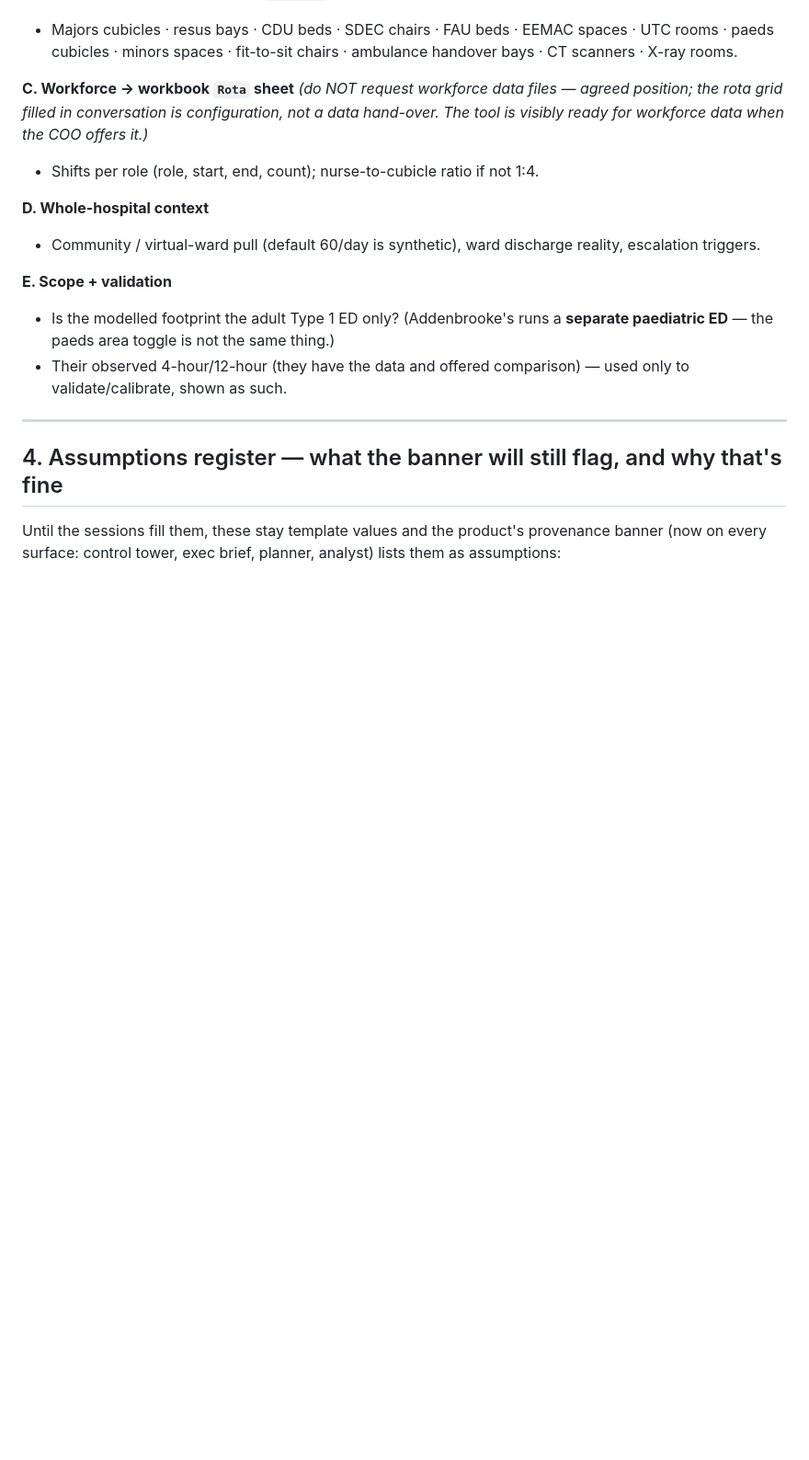
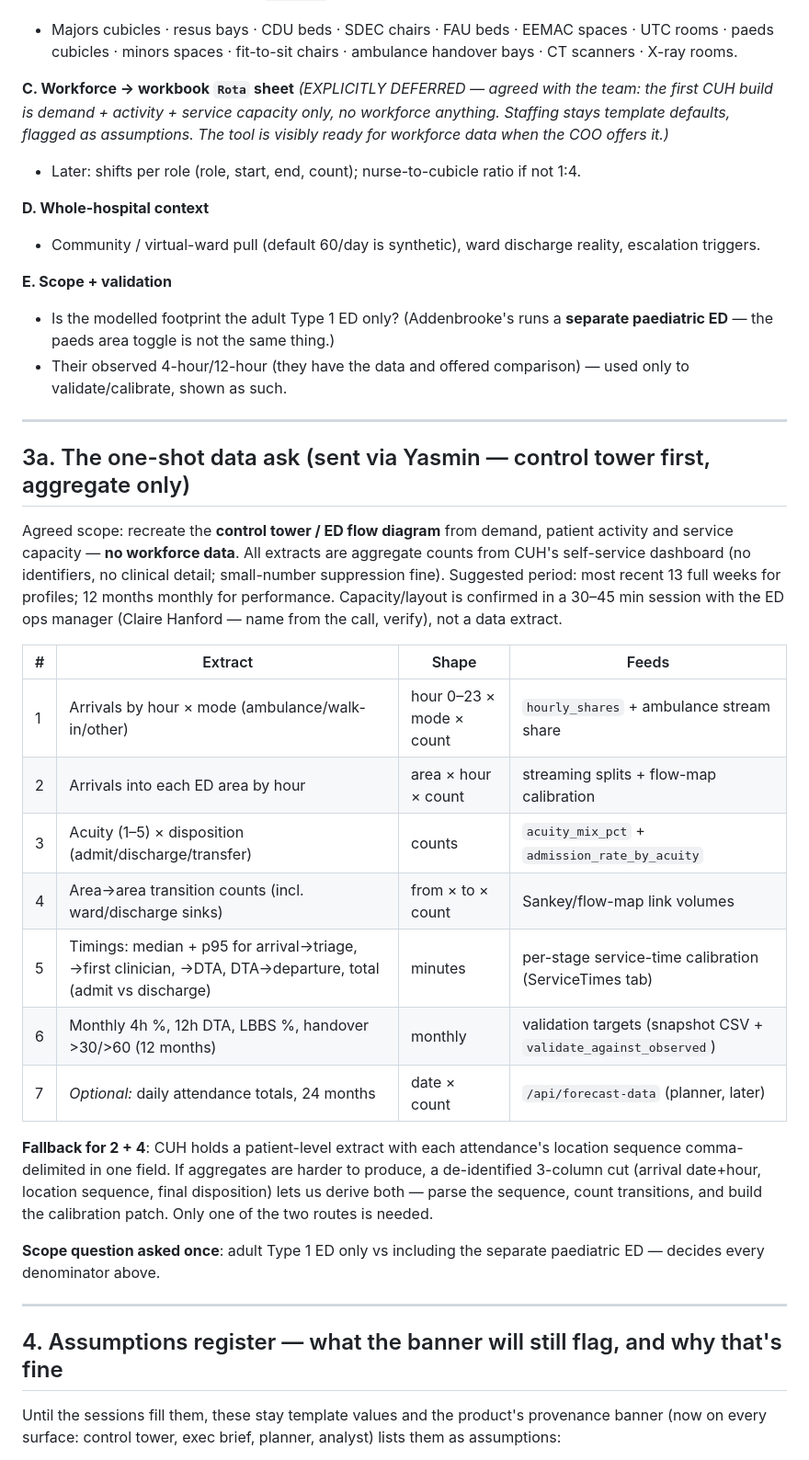
Before and after one commit to mrsonuk/Midshire-Portfolio, a Markdown page: docs/CAMBRIDGE.md, the part around the change. Shown at 92% size. Rendered like a GitHub page; blank space fills up the shorter version.

Commit message:
Record the one-shot CUH data ask: control tower first, aggregate only, no workforce
Refined scope from the follow-up client call: the first Cambridge build is the
control tower / ED flow diagram from demand + activity + service capacity only.
Workforce is explicitly deferred (staffing stays flagged template defaults).
Adds the seven-extract ask table (with the de-identified journey-sequence
fallback for area flows) and marks the capacity session owner.

Co-Authored-By: Claude Fable 5 <noreply@anthropic.com>
Claude-Session: https://claude.ai/code/session_01GWC8yvMKU2mXFbMKfvB2cP

```diff
--- a/docs/CAMBRIDGE.md
+++ b/docs/CAMBRIDGE.md
@@ -83,11 +83,11 @@ map into the seed workbook. Nothing here is in any open dataset.
   spaces · UTC rooms · paeds cubicles · minors spaces · fit-to-sit chairs ·
   ambulance handover bays · CT scanners · X-ray rooms.
 
-**C. Workforce → workbook `Rota` sheet** *(do NOT request workforce data files —
-agreed position; the rota grid filled in conversation is configuration, not a
-data hand-over. The tool is visibly ready for workforce data when the COO
-offers it.)*
-- Shifts per role (role, start, end, count); nurse-to-cubicle ratio if not 1:4.
+**C. Workforce → workbook `Rota` sheet** *(EXPLICITLY DEFERRED — agreed with the
+team: the first CUH build is demand + activity + service capacity only, no
+workforce anything. Staffing stays template defaults, flagged as assumptions.
+The tool is visibly ready for workforce data when the COO offers it.)*
+- Later: shifts per role (role, start, end, count); nurse-to-cubicle ratio if not 1:4.
 
 **D. Whole-hospital context**
 - Community / virtual-ward pull (default 60/day is synthetic), ward discharge
@@ -98,6 +98,37 @@ offers it.)*
   **separate paediatric ED** — the paeds area toggle is not the same thing.)
 - Their observed 4-hour/12-hour (they have the data and offered comparison) —
   used only to validate/calibrate, shown as such.
+
+---
+
+## 3a. The one-shot data ask (sent via Yasmin — control tower first, aggregate only)
+
+Agreed scope: recreate the **control tower / ED flow diagram** from demand,
+patient activity and service capacity — **no workforce data**. All extracts are
+aggregate counts from CUH's self-service dashboard (no identifiers, no clinical
+detail; small-number suppression fine). Suggested period: most recent 13 full
+weeks for profiles; 12 months monthly for performance. Capacity/layout is
+confirmed in a 30–45 min session with the ED ops manager (Claire Hanford —
+name from the call, verify), not a data extract.
+
+| # | Extract | Shape | Feeds |
+|---|---|---|---|
+| 1 | Arrivals by hour × mode (ambulance/walk-in/other) | hour 0–23 × mode × count | `hourly_shares` + ambulance stream share |
+| 2 | Arrivals into each ED area by hour | area × hour × count | streaming splits + flow-map calibration |
+| 3 | Acuity (1–5) × disposition (admit/discharge/transfer) | counts | `acuity_mix_pct` + `admission_rate_by_acuity` |
+| 4 | Area→area transition counts (incl. ward/discharge sinks) | from × to × count | Sankey/flow-map link volumes |
+| 5 | Timings: median + p95 for arrival→triage, →first clinician, →DTA, DTA→departure, total (admit vs discharge) | minutes | per-stage service-time calibration (ServiceTimes tab) |
+| 6 | Monthly 4h %, 12h DTA, LBBS %, handover >30/>60 (12 months) | monthly | validation targets (snapshot CSV + `validate_against_observed`) |
+| 7 | *Optional:* daily attendance totals, 24 months | date × count | `/api/forecast-data` (planner, later) |
+
+**Fallback for 2 + 4**: CUH holds a patient-level extract with each attendance's
+location sequence comma-delimited in one field. If aggregates are harder to
+produce, a de-identified 3-column cut (arrival date+hour, location sequence,
+final disposition) lets us derive both — parse the sequence, count transitions,
+and build the calibration patch. Only one of the two routes is needed.
+
+**Scope question asked once**: adult Type 1 ED only vs including the separate
+paediatric ED — decides every denominator above.
 
 ---
 
```
